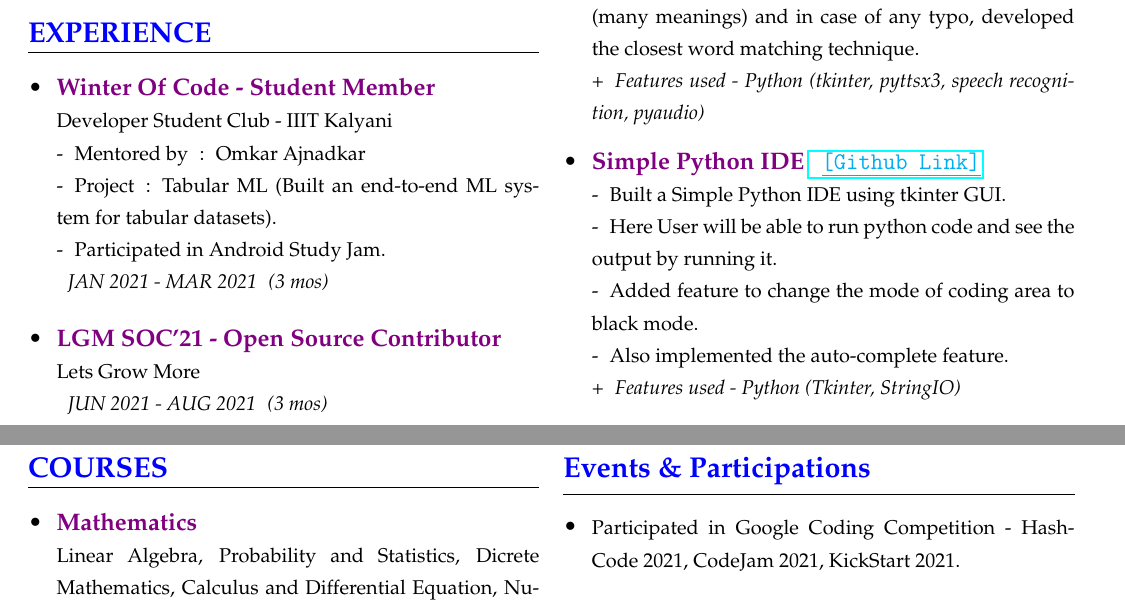
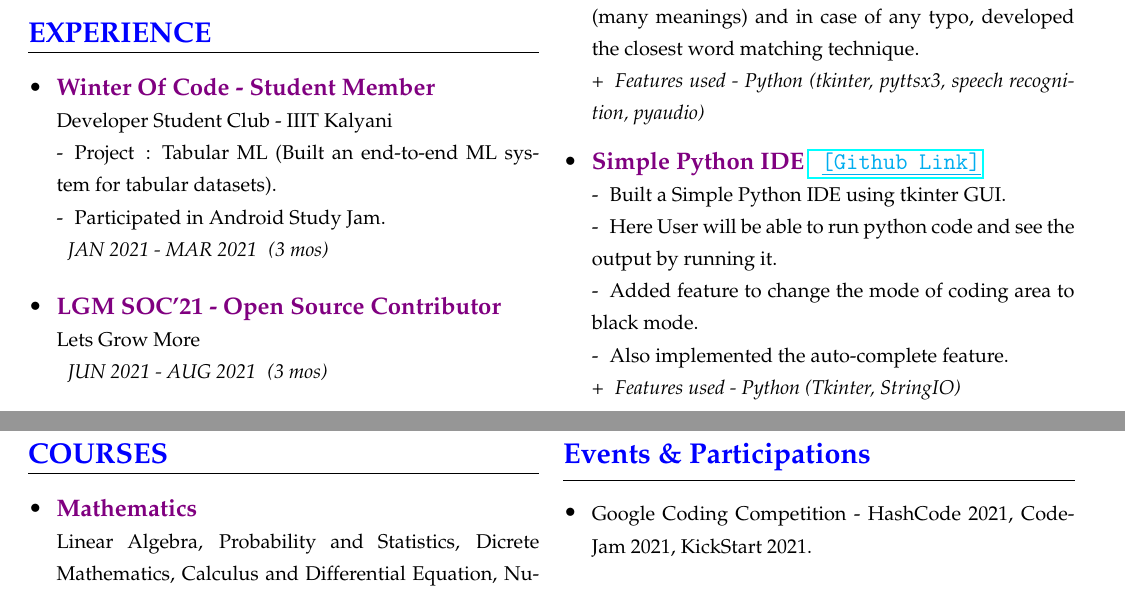
Before and after one commit to akash-rajak/Resume, a LaTeX CV (My_Resume.tex): two parts of pages 1 and 2 of 2, joined at a grey line, cut so that both start at the same text. The pictures show the PDF file My_Resume.pdf that the author committed with the source.

Commit message:
updated resume

```diff
--- a/My_Resume.tex
+++ b/My_Resume.tex
@@ -80,7 +80,7 @@
     % -------- EXPERIENCE PART ----------------------------------
    	\csection{\textcolor{blue}{EXPERIENCE}}{\small
         \begin{itemize}
-            \item \frcontent{\textcolor{violet}{Winter Of Code - Student Member}}{Developer Student Club - IIIT Kalyani}{-\tob   Mentored by\tob :\tob Omkar Ajnadkar\newline -\tob Project\tob :\tob Tabular ML (Built an end-to-end ML system for tabular datasets).\newline -\tob  Participated in Android Study Jam.}{\tob  JAN 2021 - MAR 2021\tob (3 mos)}
+            \item \frcontent{\textcolor{violet}{Winter Of Code - Student Member}}{Developer Student Club - IIIT Kalyani}{-\tob Project\tob :\tob Tabular ML (Built an end-to-end ML system for tabular datasets).\newline -\tob  Participated in Android Study Jam.}{\tob  JAN 2021 - MAR 2021\tob (3 mos)}
         \end{itemize}
         \begin{itemize}
             \item \frcontent{\textcolor{violet}{LGM SOC'21 - Open Source Contributor}}{Lets Grow More}{}{\tob  JUN 2021 - AUG 2021\tob (3 mos)}
@@ -174,9 +174,9 @@
 	% -------- EVENTS & PARTICIPATIONS PART ----------------------------------
     \csection{\textcolor{blue}{Events \& Participations}}{\small
         \begin{itemize}
-            \item {\footnotesize Participated in Google Coding Competition - HashCode 2021, CodeJam 2021, KickStart 2021.}
-            \item {\footnotesize Participated in Devfolio Hackathon HackData 5.0, with project BSM.}
-            \item {\footnotesize Participated in Code Kaze'21, Code Frenzy - Online Coding Competion by Coding Ninjas.}
+            \item {\footnotesize Google Coding Competition - HashCode 2021, CodeJam 2021, KickStart 2021.}
+            \item {\footnotesize Devfolio Hackathon HackData 5.0, with project BSM.}
+            \item {\footnotesize Code Kaze'21, Code Frenzy - Online Coding Competion by Coding Ninjas.}
             \item {\footnotesize Codacharya 2021 - Coding Competition organized by IIIT Kalyani.}
         \end{itemize}
     }
```
Also changed, not shown: My_Resume.pdf, 2 other files.
